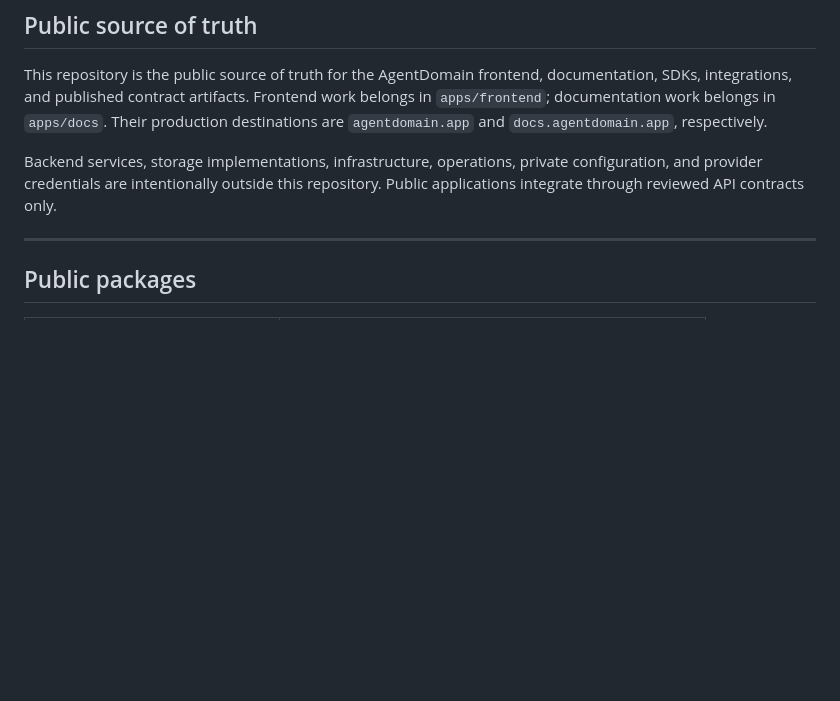
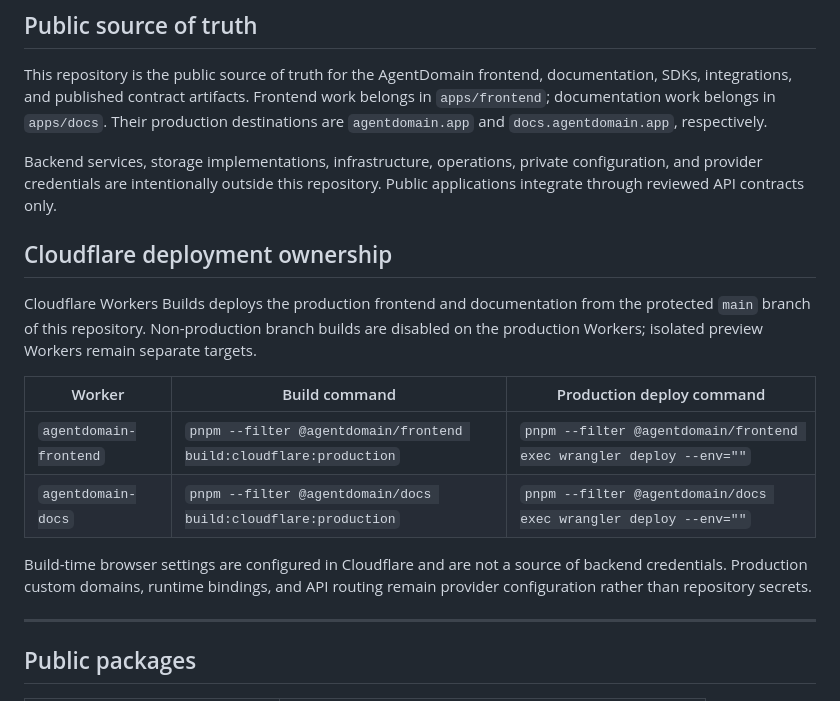
Before and after one commit to 0xmdrakib/AgentDomain, a Markdown page: README.md, the part around the change. GitHub-like rendering; blank space fills up the shorter version.

Commit message:
docs: record Cloudflare deployment ownership (#5)
Co-authored-by: 0xmdrakib <0xmdrakib@users.noreply.github.com>

```diff
--- a/README.md
+++ b/README.md
@@ -18,6 +18,22 @@ destinations are `agentdomain.app` and `docs.agentdomain.app`, respectively.
 Backend services, storage implementations, infrastructure, operations, private
 configuration, and provider credentials are intentionally outside this
 repository. Public applications integrate through reviewed API contracts only.
+
+## Cloudflare deployment ownership
+
+Cloudflare Workers Builds deploys the production frontend and documentation from
+the protected `main` branch of this repository. Non-production branch builds are
+disabled on the production Workers; isolated preview Workers remain separate
+targets.
+
+| Worker                 | Build command                                                     | Production deploy command                                           |
+| ---------------------- | ----------------------------------------------------------------- | ------------------------------------------------------------------- |
+| `agentdomain-frontend` | `pnpm --filter @agentdomain/frontend build:cloudflare:production` | `pnpm --filter @agentdomain/frontend exec wrangler deploy --env=""` |
+| `agentdomain-docs`     | `pnpm --filter @agentdomain/docs build:cloudflare:production`     | `pnpm --filter @agentdomain/docs exec wrangler deploy --env=""`     |
+
+Build-time browser settings are configured in Cloudflare and are not a source of
+backend credentials. Production custom domains, runtime bindings, and API routing
+remain provider configuration rather than repository secrets.
 
 ---
 
```
